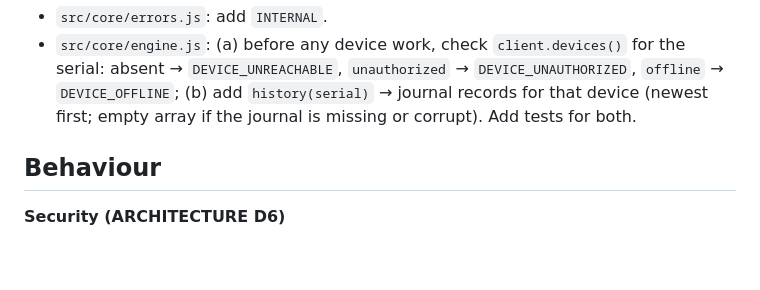
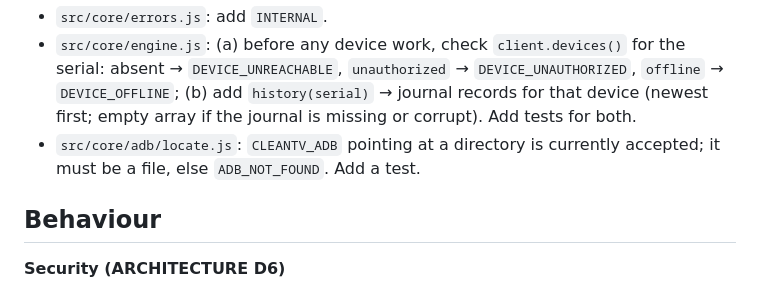
Before and after one commit to sepulse/cleantv, a Markdown page: docs/brief/FASA3-api-server.md, the part around the change. Rendered like a GitHub page; blank space fills up the shorter version.

```diff
--- a/docs/brief/FASA3-api-server.md
+++ b/docs/brief/FASA3-api-server.md
@@ -44,6 +44,8 @@ Small, allowed edits to Phase 1 files:
   `offline` → `DEVICE_OFFLINE`; (b) add `history(serial)` → journal records for that
   device (newest first; empty array if the journal is missing or corrupt).
   Add tests for both.
+- `src/core/adb/locate.js`: `CLEANTV_ADB` pointing at a directory is currently
+  accepted; it must be a file, else `ADB_NOT_FOUND`. Add a test.
 
 ## Behaviour
 
```
Also changed, not shown: docs/DESIGN.md (+10 -5 lines).
